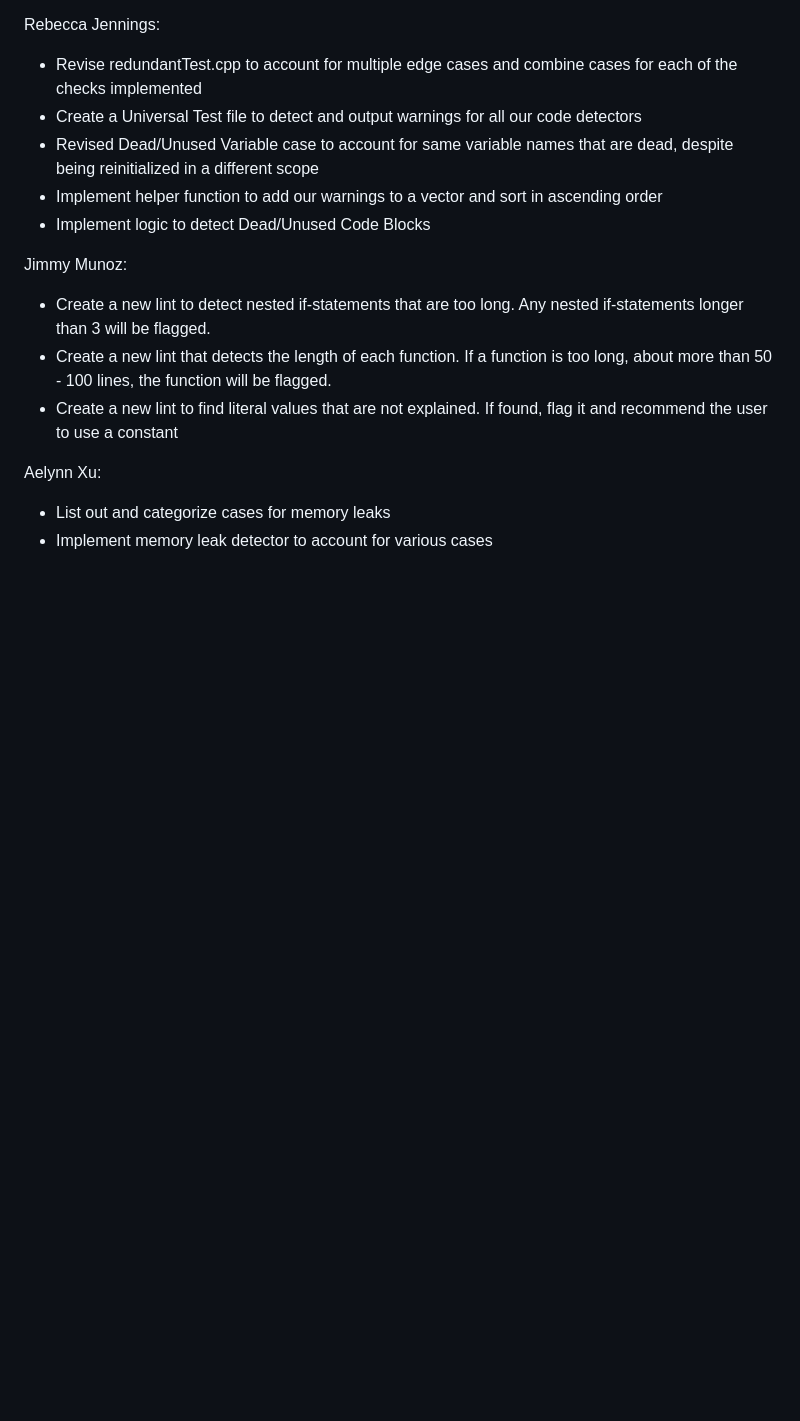
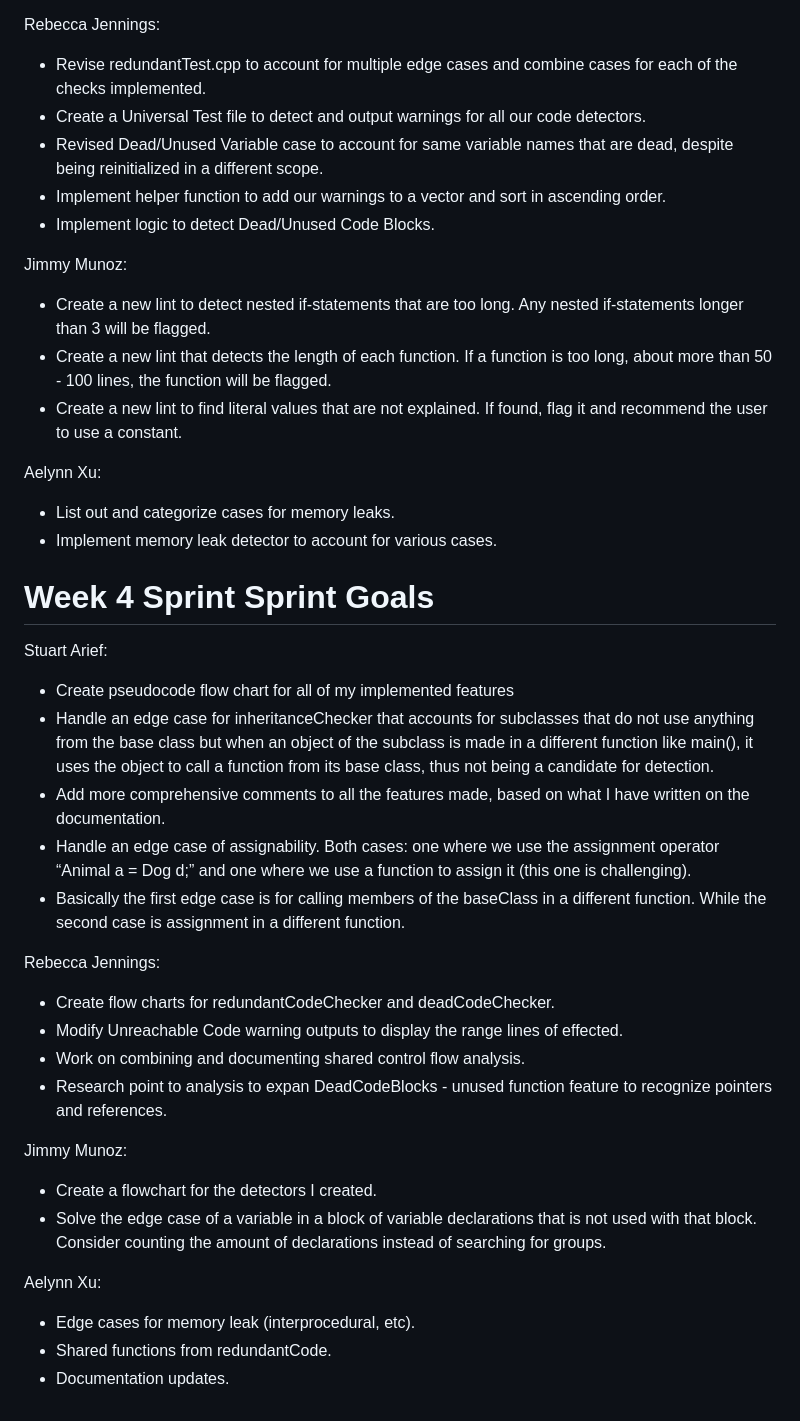
Before and after one commit to UCR-CS-179K-Summer-2026/project4, a Markdown page: PLAN.md, the part around one of its changes. Drawn GitHub-style; blank space fills up the shorter version.

```diff
--- a/PLAN.md
+++ b/PLAN.md
@@ -66,19 +66,47 @@ Stuart Arief:
 
 Rebecca Jennings:
 
-* Revise redundantTest.cpp to account for multiple edge cases and combine cases for each of the checks implemented
-* Create a Universal Test file to detect and output warnings for all our code detectors
-* Revised Dead/Unused Variable case to account for same variable names that are dead, despite being reinitialized in a different scope
-* Implement helper function to add our warnings to a vector and sort in ascending order
-* Implement logic to detect Dead/Unused Code Blocks
+* Revise redundantTest.cpp to account for multiple edge cases and combine cases for each of the checks implemented.
+* Create a Universal Test file to detect and output warnings for all our code detectors.
+* Revised Dead/Unused Variable case to account for same variable names that are dead, despite being reinitialized in a different scope.
+* Implement helper function to add our warnings to a vector and sort in ascending order.
+* Implement logic to detect Dead/Unused Code Blocks.
 
 Jimmy Munoz:
 
 * Create a new lint to detect nested if-statements that are too long. Any nested if-statements longer than 3 will be flagged.
 * Create a new lint that detects the length of each function. If a function is too long, about more than 50 - 100 lines, the function will be flagged.
-* Create a new lint to find literal values that are not explained. If found, flag it and recommend the user to use a constant
+* Create a new lint to find literal values that are not explained. If found, flag it and recommend the user to use a constant.
 
 Aelynn Xu:
 
-* List out and categorize cases for memory leaks
-* Implement memory leak detector to account for various cases
+* List out and categorize cases for memory leaks.
+* Implement memory leak detector to account for various cases.
+
+ # Week 4 Sprint Sprint Goals
+
+Stuart Arief:
+
+* Create pseudocode flow chart for all of my implemented features
+* Handle an edge case for inheritanceChecker that accounts for subclasses that do not use anything from the base class but when an object of the subclass is made in a different function like main(), it uses the object to call a function from its base class, thus not being a candidate for detection.
+* Add more comprehensive comments to all the features made, based on what I have written on the documentation.
+* Handle an edge case of assignability. Both cases: one where we use the assignment operator “Animal a = Dog d;” and one where we use a function to assign it (this one is challenging).
+* Basically the first edge case is for calling members of the baseClass in a different function. While the second case is assignment in a different function.
+
+Rebecca Jennings:
+
+* Create flow charts for redundantCodeChecker and deadCodeChecker.
+* Modify Unreachable Code warning outputs to display the range lines of effected.
+* Work on combining and documenting shared control flow analysis.
+* Research point to analysis to expan DeadCodeBlocks - unused function feature to recognize pointers and references.
+
+Jimmy Munoz:
+
+* Create a flowchart for the detectors I created.
+* Solve the edge case of a variable in a block of variable declarations that is not used with that block. Consider counting the amount of declarations instead of searching for groups.
+
+Aelynn Xu:
+
+* Edge cases for memory leak (interprocedural, etc).
+* Shared functions from redundantCode.
+* Documentation updates.
```
Also changed, not shown: other parts of PLAN.md (+30 -30 lines).
